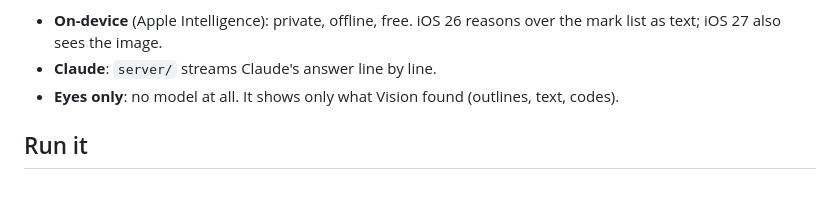
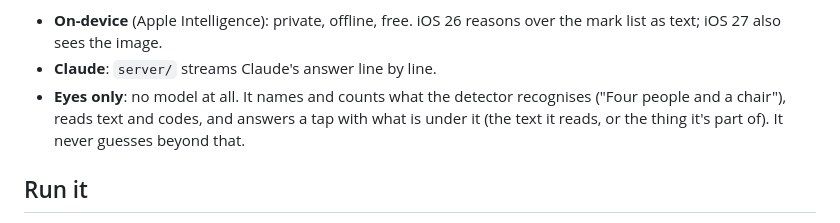
Before and after one commit to vedantlbhatt/lensi, a Markdown page: README.md, the part around the change. Rendered like a GitHub page; blank space fills up the shorter version.

Commit message:
README: what the eyes-only brain does now
Co-Authored-By: Claude Opus 5.5 <noreply@anthropic.com>
Claude-Session: https://claude.ai/code/session_01J3MXToMKGPcm7amqaF97Xm

```diff
--- a/README.md
+++ b/README.md
@@ -35,7 +35,7 @@ Brains, picked in Settings (default **Auto**):
 
 - **On-device** (Apple Intelligence): private, offline, free. iOS 26 reasons over the mark list as text; iOS 27 also sees the image.
 - **Claude**: `server/` streams Claude's answer line by line.
-- **Eyes only**: no model at all. It shows only what Vision found (outlines, text, codes).
+- **Eyes only**: no model at all. It names and counts what the detector recognises ("Four people and a chair"), reads text and codes, and answers a tap with what is under it (the text it reads, or the thing it's part of). It never guesses beyond that.
 
 ## Run it
 
```
